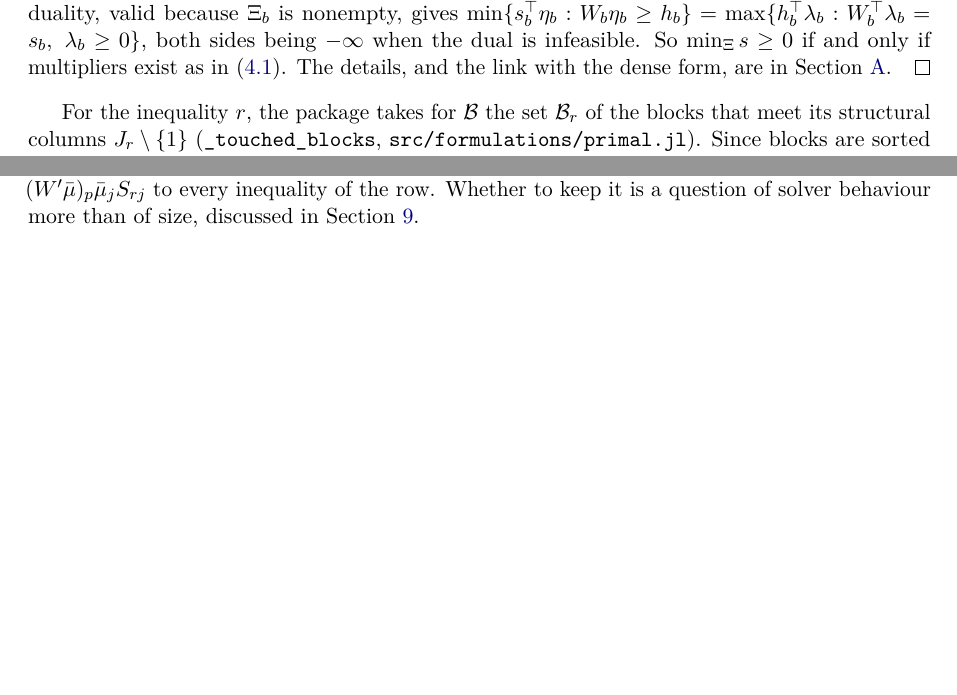
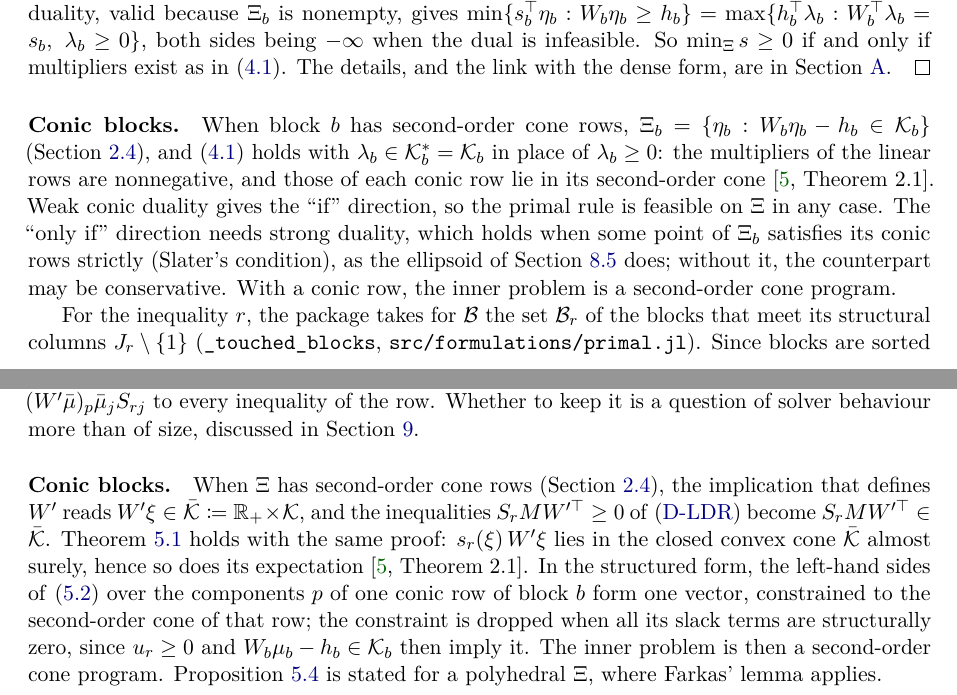
Before and after one commit to bfpc/LinearDecisionRules.jl, a LaTeX paper (docs/math/ldr-math.tex, which reads docs/math/sections/dual.tex, docs/math/sections/primal.tex): two parts of pages 8 and 12 of 27 before the commit and two parts of pages 8 and 12 of 28 after it, joined at a grey line, cut so that both start at the same text, the shorter picture padded with empty space. Compiled offline with pdfLaTeX.

Commit message:
Describe the support with second-order cone rows in the math notes
The code reads Xi as W eta - h in K, with second-order cones from the
tagged constraints and from support_constraints (the role :law); the notes
had only polyhedra. The problem section states the cone and its sources,
and the primal and dual sections get a paragraph on conic blocks: the
multipliers in the self-dual cone, Slater's condition for exactness of the
primal counterpart, and one cone constraint per conic row in the dual.

Co-Authored-By: Claude Opus 5.5 <noreply@anthropic.com>

```diff
--- a/docs/math/sections/dual.tex
+++ b/docs/math/sections/dual.tex
@@ -162,6 +162,17 @@ The auxiliary $u_r$ keeps each inequality \eqref{eq:dual-cone-row} as sparse as
 substituting it out would add the $\abs{\Jr_r}$ terms $(\Wp\mub)_p\mub_j S_{rj}$ to every inequality of the row.
 Whether to keep it is a question of solver behaviour more than of size, discussed in \cref{sec:computation}.
 
+\paragraph{Conic blocks.}
+When $\Xis$ has second-order cone rows (\cref{sec:support}), the implication that defines $\Wp$ reads $\Wp\xi \in \bar{\mathcal{K}} \defeq \R_+ \times \mathcal{K}$,
+and the inequalities $S_r\Mom\Wp^\T \ge 0$ of \eqref{eq:DLDR} become $S_r\Mom\Wp^\T \in \bar{\mathcal{K}}$.
+\Cref{thm:dual-bound} holds with the same proof:
+$s_r(\xi)\,\Wp\xi$ lies in the closed convex cone $\bar{\mathcal{K}}$ almost surely, hence so does its expectation \citep[Theorem~2.1]{GWK2015}.
+In the structured form, the left-hand sides of \eqref{eq:dual-cone-row} over the components $p$ of one conic row of block $b$ form one vector,
+constrained to the second-order cone of that row;
+the constraint is dropped when all its slack terms are structurally zero, since $u_r \ge 0$ and $W_b\mu_b - h_b \in \mathcal{K}_b$ then imply it.
+The inner problem is then a second-order cone program.
+\Cref{prop:description} is stated for a polyhedral $\Xis$, where Farkas' lemma applies.
+
 \subsection{Reporting the bound}
 
 The rule $X$ of \eqref{eq:DLDR} is not a policy: it need not be feasible for any outcome.
--- a/docs/math/sections/primal.tex
+++ b/docs/math/sections/primal.tex
@@ -34,6 +34,15 @@ both sides being $-\infty$ when the dual is infeasible.
 So $\min_\Xis s \ge 0$ if and only if multipliers exist as in \eqref{eq:block-counterpart}.
 The details, and the link with the dense form, are in \cref{app:primal}.
 \end{proof}
+
+\paragraph{Conic blocks.}
+When block $b$ has second-order cone rows, $\Xib{b} = \{\eta_b : W_b\eta_b - h_b \in \mathcal{K}_b\}$ (\cref{sec:support}),
+and \eqref{eq:block-counterpart} holds with $\lambda_b \in \mathcal{K}_b^* = \mathcal{K}_b$ in place of $\lambda_b \ge 0$:
+the multipliers of the linear rows are nonnegative, and those of each conic row lie in its second-order cone \citep[Theorem~2.1]{GWK2015}.
+Weak conic duality gives the ``if'' direction, so the primal rule is feasible on $\Xis$ in any case.
+The ``only if'' direction needs strong duality, which holds when some point of $\Xib{b}$ satisfies its conic rows strictly (Slater's condition),
+as the ellipsoid of \cref{sec:confidence-normal} does; without it, the counterpart may be conservative.
+With a conic row, the inner problem is a second-order cone program.
 
 For the inequality $r$, the package takes for $\Touch$ the set $\Touch_r$ of the blocks that meet its structural columns $\Jr_r \setminus \{1\}$ (\code{\_touched\_blocks}, \file{src/formulations/primal.jl}).
 Since blocks are sorted by their first column, those that meet the observed prefix $2{:}\nvis_r$ are exactly the blocks whose first column is at most $\nvis_r$, a prefix of the list of blocks;
```
Also changed, not shown: docs/math/sections/laws.tex (+3 -1 lines), docs/math/sections/problem.tex (+13 -4 lines).
